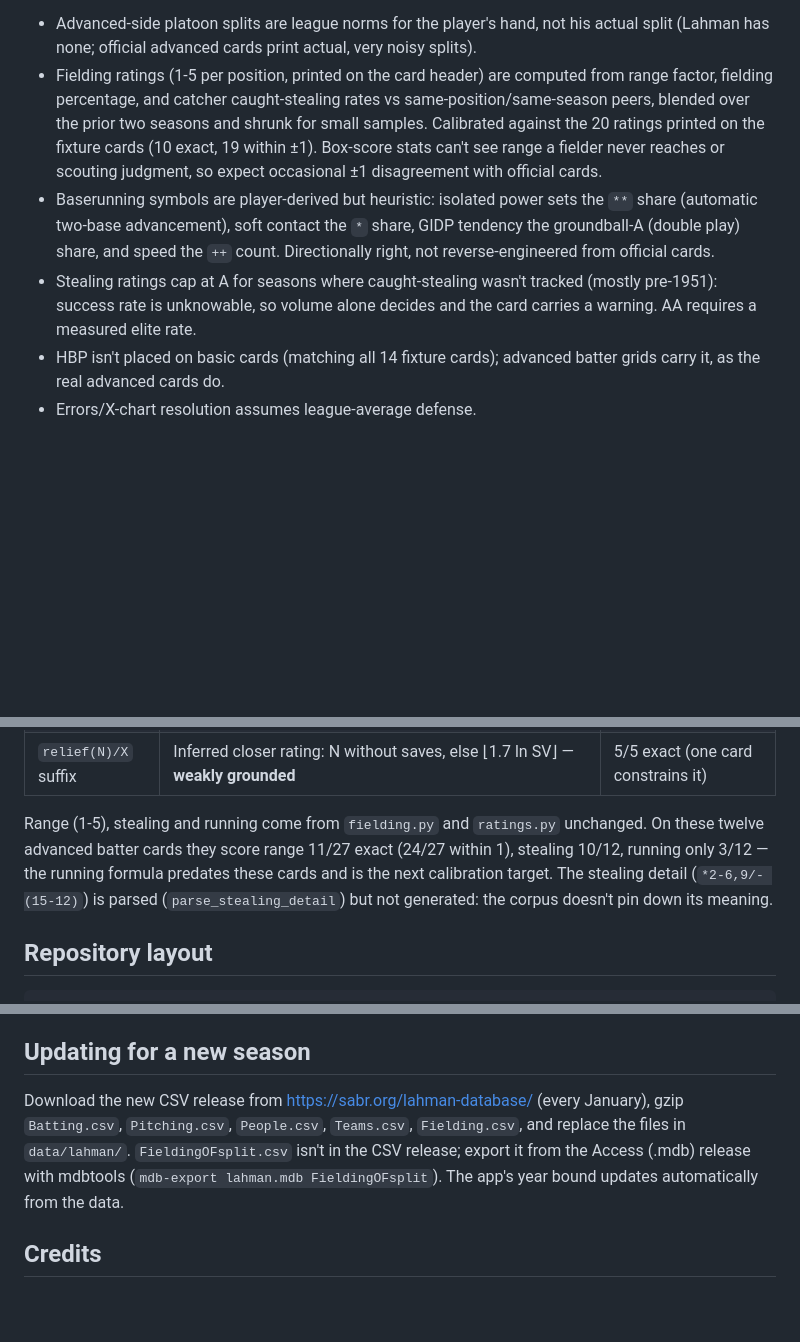
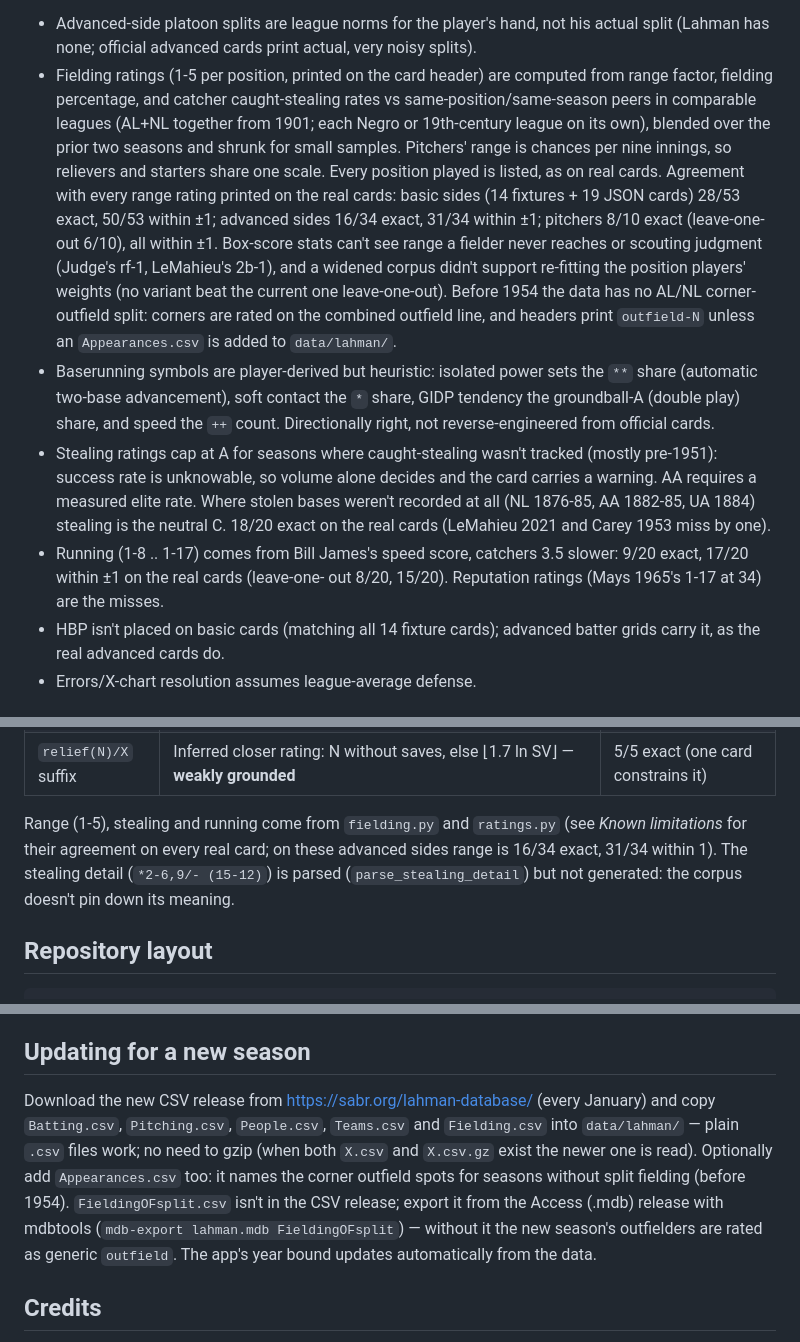
Before and after one commit to alexsemendinger/strat-o-gen, a Markdown page: README.md, 3 parts joined by grey strips. GitHub-like rendering; blank space fills up the shorter version.

Commit message:
Document fielding/running/stealing agreement and plain-CSV updates
Co-Authored-By: Claude Opus 5.5 <noreply@anthropic.com>
Claude-Session: https://claude.ai/code/session_01AzSVwsqSmmnRJBFve81Nwn

```diff
--- a/README.md
+++ b/README.md
@@ -189,11 +189,21 @@ Other simplifications:
   actual, very noisy splits).
 - Fielding ratings (1-5 per position, printed on the card header) are
   computed from range factor, fielding percentage, and catcher
-  caught-stealing rates vs same-position/same-season peers, blended over
-  the prior two seasons and shrunk for small samples. Calibrated against
-  the 20 ratings printed on the fixture cards (10 exact, 19 within ±1).
-  Box-score stats can't see range a fielder never reaches or scouting
-  judgment, so expect occasional ±1 disagreement with official cards.
+  caught-stealing rates vs same-position/same-season peers in comparable
+  leagues (AL+NL together from 1901; each Negro or 19th-century league on
+  its own), blended over the prior two seasons and shrunk for small
+  samples. Pitchers' range is chances per nine innings, so relievers and
+  starters share one scale. Every position played is listed, as on real
+  cards. Agreement with every range rating printed on the real cards:
+  basic sides (14 fixtures + 19 JSON cards) 28/53 exact, 50/53 within ±1;
+  advanced sides 16/34 exact, 31/34 within ±1; pitchers 8/10 exact
+  (leave-one-out 6/10), all within ±1. Box-score stats can't see range a
+  fielder never reaches or scouting judgment (Judge's rf-1, LeMahieu's
+  2b-1), and a widened corpus didn't support re-fitting the position
+  players' weights (no variant beat the current one leave-one-out).
+  Before 1954 the data has no AL/NL corner-outfield split: corners are
+  rated on the combined outfield line, and headers print `outfield-N`
+  unless an `Appearances.csv` is added to `data/lahman/`.
 - Baserunning symbols are player-derived but heuristic: isolated power
   sets the `**` share (automatic two-base advancement), soft contact the
   `*` share, GIDP tendency the groundball-A (double play) share, and
@@ -202,7 +212,13 @@ Other simplifications:
 - Stealing ratings cap at A for seasons where caught-stealing wasn't
   tracked (mostly pre-1951): success rate is unknowable, so volume alone
   decides and the card carries a warning. AA requires a measured elite
-  rate.
+  rate. Where stolen bases weren't recorded at all (NL 1876-85, AA
+  1882-85, UA 1884) stealing is the neutral C. 18/20 exact on the real
+  cards (LeMahieu 2021 and Carey 1953 miss by one).
+- Running (1-8 .. 1-17) comes from Bill James's speed score, catchers
+  3.5 slower: 9/20 exact, 17/20 within ±1 on the real cards (leave-one-
+  out 8/20, 15/20). Reputation ratings (Mays 1965's 1-17 at 34) are the
+  misses.
 - HBP isn't placed on basic cards (matching all 14 fixture cards);
   advanced batter grids carry it, as the real advanced cards do.
 - Errors/X-chart resolution assumes league-average defense.
@@ -314,10 +330,8 @@ enforced by `tests/test_advanced_ratings.py`; "LOO" = leave-one-out.
 | `relief(N)/X` suffix | Inferred closer rating: N without saves, else ⌊1.7 ln SV⌋ — **weakly grounded** | 5/5 exact (one card constrains it) |
 
 Range (1-5), stealing and running come from `fielding.py` and
-`ratings.py` unchanged. On these twelve advanced batter cards they score
-range 11/27 exact (24/27 within 1), stealing 10/12, running only 3/12 —
-the running formula predates these cards and is the next calibration
-target. The stealing detail (`*2-6,9/- (15-12)`) is parsed
+`ratings.py` (see *Known limitations* for their agreement on every real
+card; on these advanced sides range is 16/34 exact, 31/34 within 1). The stealing detail (`*2-6,9/- (15-12)`) is parsed
 (`parse_stealing_detail`) but not generated: the corpus doesn't pin down
 its meaning.
 
@@ -356,10 +370,14 @@ was actually built.
 ## Updating for a new season
 
 Download the new CSV release from https://sabr.org/lahman-database/ (every
-January), gzip `Batting.csv`, `Pitching.csv`, `People.csv`, `Teams.csv`,
-`Fielding.csv`, and replace the files in `data/lahman/`.
+January) and copy `Batting.csv`, `Pitching.csv`, `People.csv`,
+`Teams.csv` and `Fielding.csv` into `data/lahman/` — plain `.csv` files
+work; no need to gzip (when both `X.csv` and `X.csv.gz` exist the newer
+one is read). Optionally add `Appearances.csv` too: it names the corner
+outfield spots for seasons without split fielding (before 1954).
 `FieldingOFsplit.csv` isn't in the CSV release; export it from the Access
-(.mdb) release with mdbtools (`mdb-export lahman.mdb FieldingOFsplit`).
+(.mdb) release with mdbtools (`mdb-export lahman.mdb FieldingOFsplit`) —
+without it the new season's outfielders are rated as generic `outfield`.
 The app's year bound updates automatically from the data.
 
 ## Credits
```
